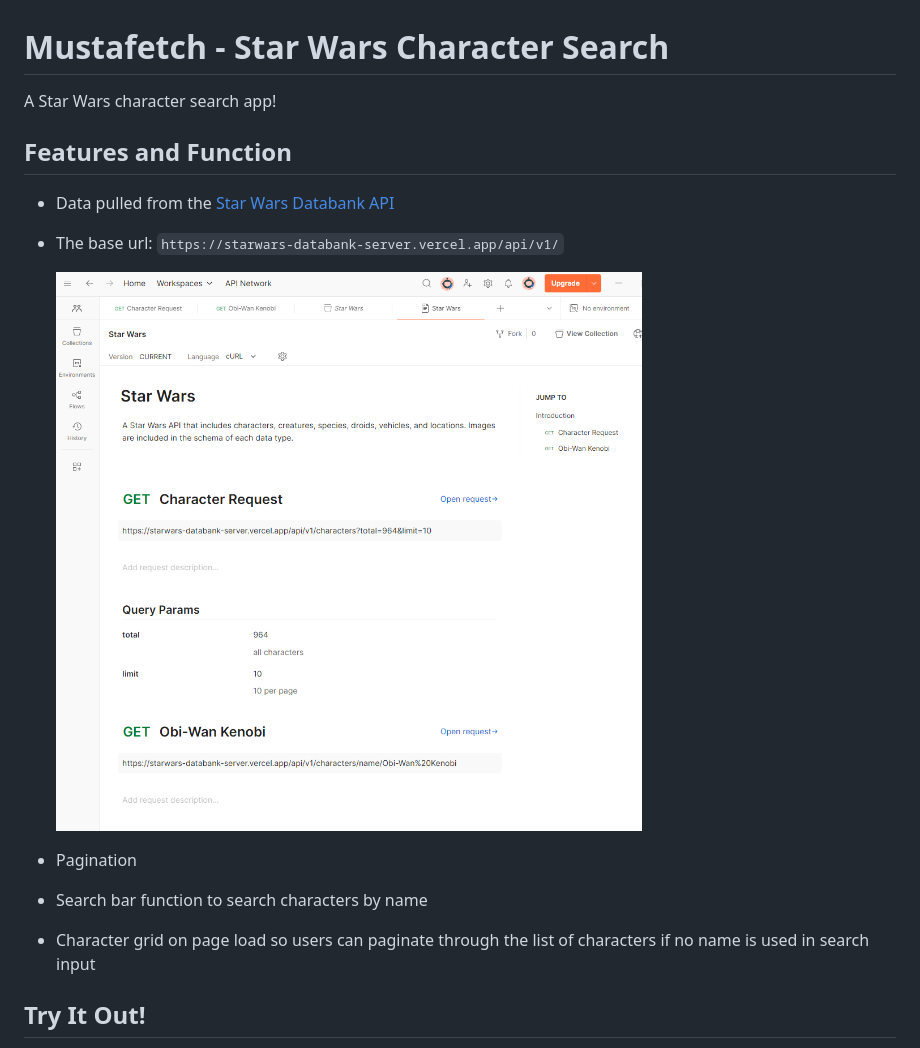
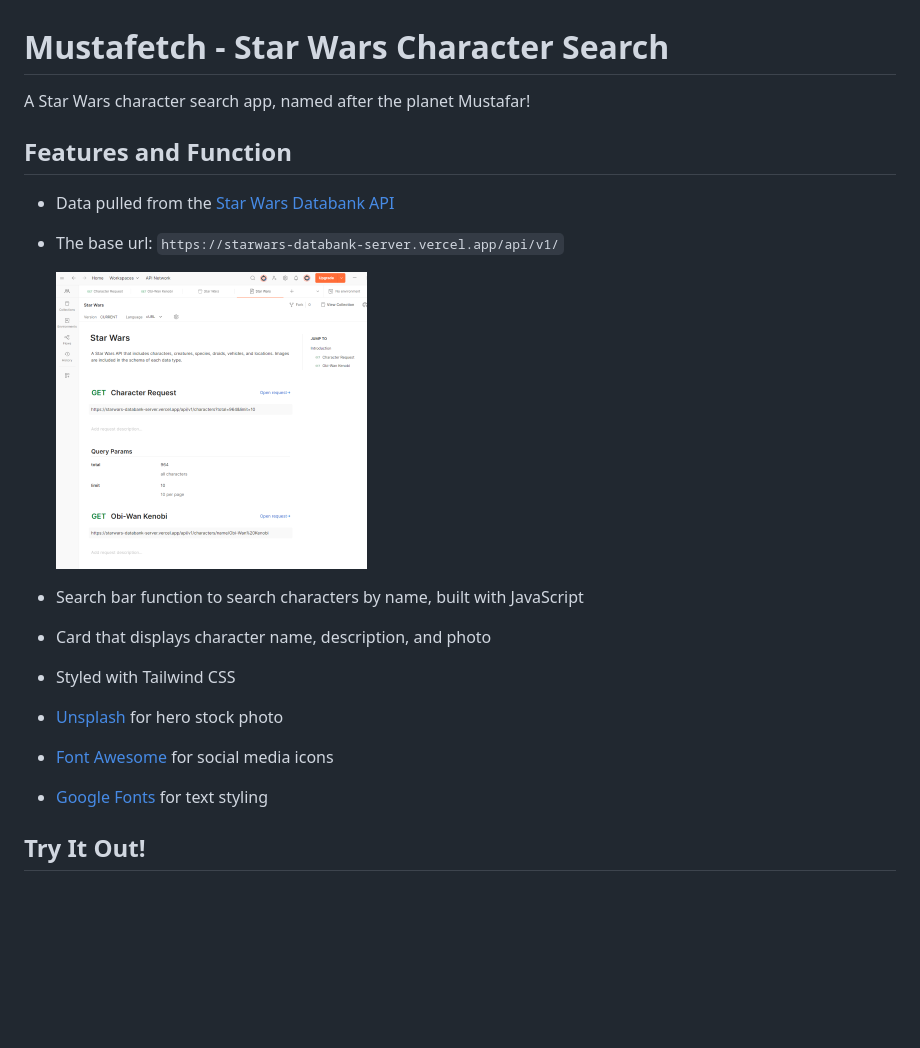
Before and after one commit to shelby-norris/mustafetch, a Markdown page: README.md, the part around the change. Rendered like a GitHub page; pictures changed too: mustafetch-postman-collection.png (deleted), mustafetch-postman-collection3.png (added); blank space fills up the shorter version.

Commit message:
made edits to readme, deleted screenshot and replaced with resized version

````diff
--- a/README.md
+++ b/README.md
@@ -1,6 +1,6 @@
 # Mustafetch - Star Wars Character Search
 
-A Star Wars character search app!
+A Star Wars character search app, named after the planet Mustafar!
 
 ## Features and Function
 
@@ -8,11 +8,14 @@ A Star Wars character search app!
 
 - The base url: ```https://starwars-databank-server.vercel.app/api/v1/```
 
-    ![alt text](mustafetch-postman-collection.png)
+    ![alt text](mustafetch-postman-collection3.png)
 
-- Pagination
-- Search bar function to search characters by name
-- Character grid on page load so users can paginate through the list of characters if no name is used in search input
+- Search bar function to search characters by name, built with JavaScript
+- Card that displays character name, description, and photo
+- Styled with Tailwind CSS
+- [Unsplash](https://unsplash.com/) for hero stock photo
+- [Font Awesome](https://fontawesome.com/search?o=r&ip=brands) for social media icons
+- [Google Fonts](https://fonts.google.com/) for text styling
 
 ## Try It Out!
 
````
